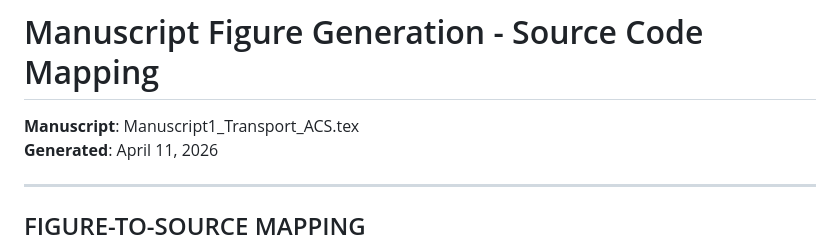
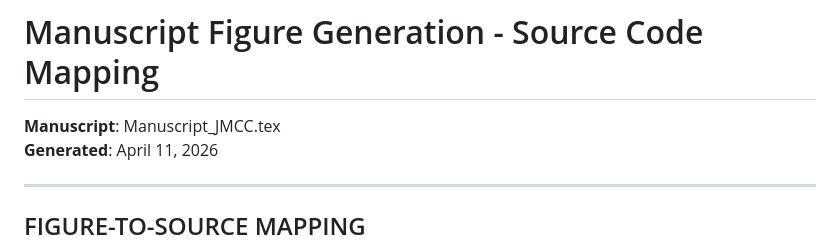
Before and after one commit to moch-januar/ru-interconnect-unified-model, a Markdown page: FIGURE_SOURCES_MAPPING.md, the part around the change. Drawn GitHub-style.

Commit message:
Initial data and code releases

```diff
--- a/FIGURE_SOURCES_MAPPING.md
+++ b/FIGURE_SOURCES_MAPPING.md
@@ -1,5 +1,5 @@
 # Manuscript Figure Generation - Source Code Mapping
-**Manuscript**: Manuscript1_Transport_ACS.tex
+**Manuscript**: Manuscript_JMCC.tex
 **Generated**: April 11, 2026
 
 ---
```
